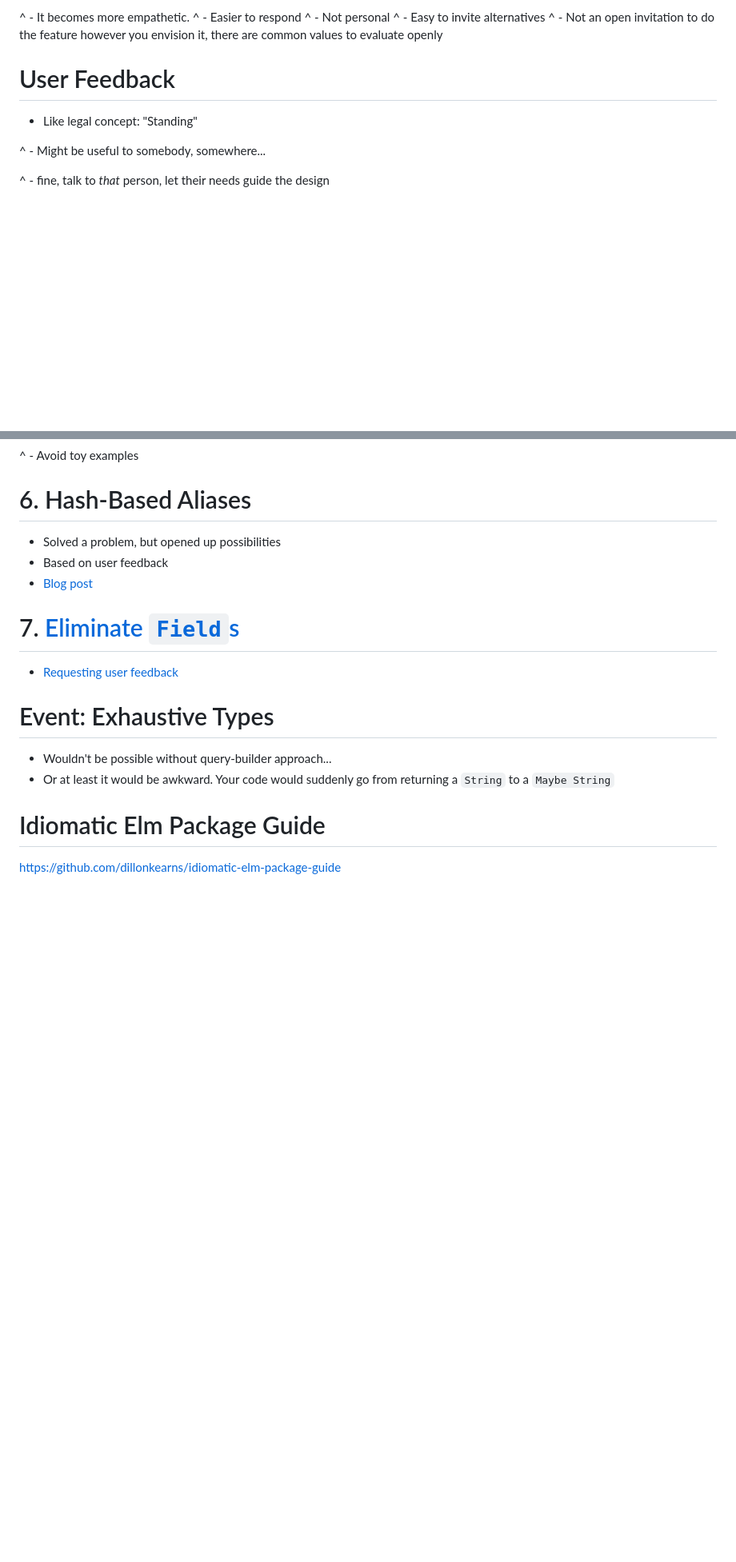
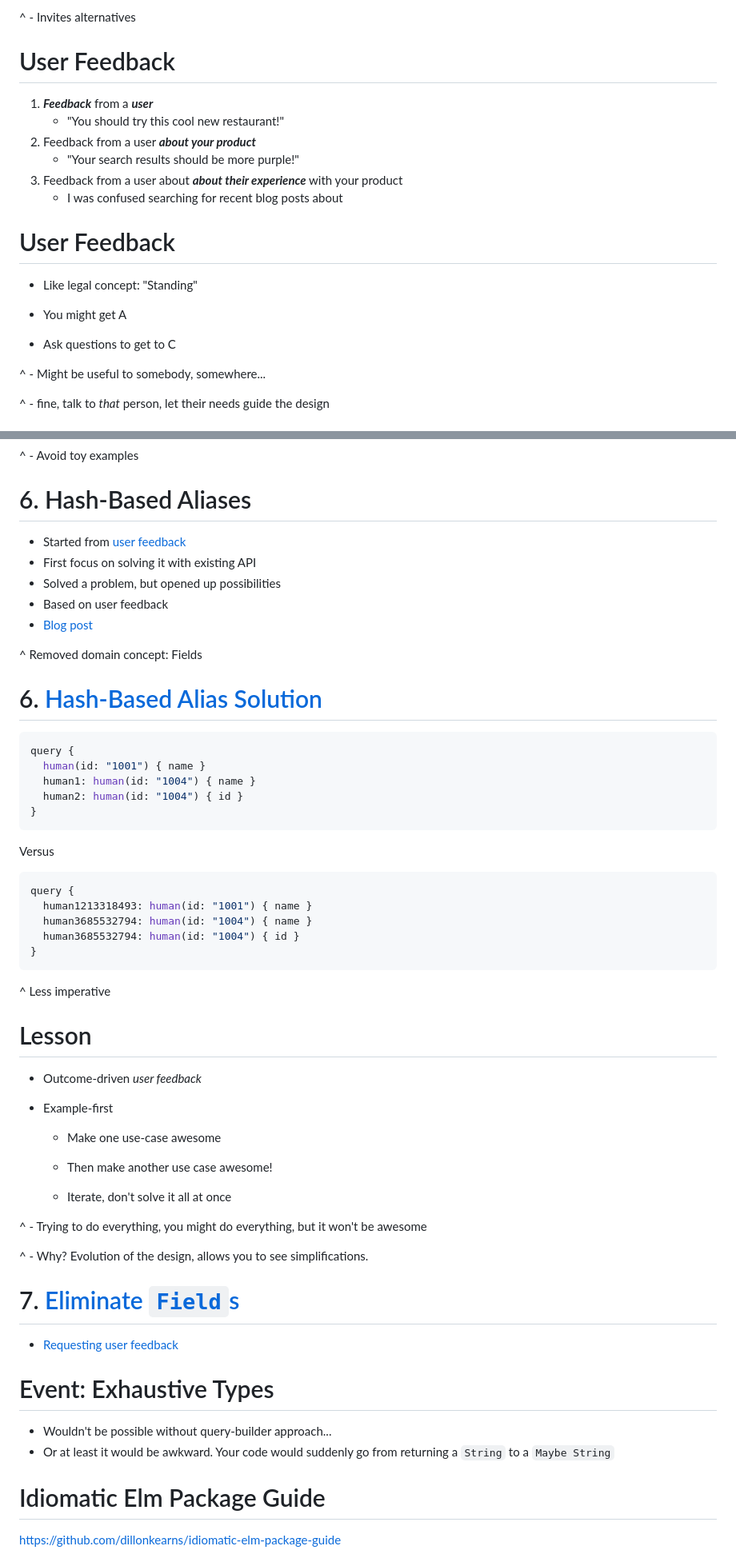
Before and after one commit to dillonkearns/talks, a Markdown page: example-driven-apis/example-driven-apis.md, 2 parts joined by grey strips. Shown: that part at 80% size. Rendered like a GitHub page; blank space fills up the shorter version.

Commit message:
Update slides.

````diff
--- a/example-driven-apis/example-driven-apis.md
+++ b/example-driven-apis/example-driven-apis.md
@@ -152,13 +153,22 @@ query {
 
-^ - It becomes more empathetic.
-^ - Easier to respond
-^ - Not personal
-^ - Easy to invite alternatives
-^ - Not an open invitation to do the feature however you envision it, there are common values to evaluate openly
+^ - Invites alternatives
+
+# User Feedback
+
+1. **_Feedback_** from a **_user_**
+   - "You should try this cool new restaurant!"
+2. Feedback from a user **_about your product_**
+   - "Your search results should be more purple!"
+3. Feedback from a user about **_about their experience_** with your product
+   - I was confused searching for recent blog posts about
 
 # User Feedback
 
 - Like legal concept: "Standing"
+
+- You might get A
+
+- Ask questions to get to C
 
 ^ - Might be useful to somebody, somewhere...
 
@@ -221,9 +231,51 @@ test "decodes properly" <| \() ->
 
 # 6. Hash-Based Aliases
 
+- Started from [user feedback](https://github.com/dillonkearns/elm-graphql/issues/64)
+- First focus on solving it with existing API
 - Solved a problem, but opened up possibilities
 - Based on user feedback
 - [Blog post](https://medium.com/@dillonkearns/how-elm-guides-towards-simplicity-3d34685dc33c)
+
+^ Removed domain concept: Fields
+
+# 6. [Hash-Based Alias Solution](https://github.com/dillonkearns/elm-graphql/issues/64#issuecomment-435733851)
+
+```haskell
+query {
+  human(id: "1001") { name }
+  human1: human(id: "1004") { name }
+  human2: human(id: "1004") { id }
+}
+```
+
+Versus
+
+```haskell
+query {
+  human1213318493: human(id: "1001") { name }
+  human3685532794: human(id: "1004") { name }
+  human3685532794: human(id: "1004") { id }
+}
+```
+
+^ Less imperative
+
+# Lesson
+
+- Outcome-driven _user feedback_
+
+- Example-first
+
+  - Make one use-case awesome
+
+  - Then make another use case awesome!
+
+  - Iterate, don't solve it all at once
+
+^ - Trying to do everything, you might do everything, but it won't be awesome
+
+^ - Why? Evolution of the design, allows you to see simplifications.
 
 # 7. [Eliminate `Field`s](https://github.com/dillonkearns/elm-graphql/pull/96/files#diff-a7a8067991f96a0cd74633c0fc477539R42)
 
````
Also changed, not shown: other parts of example-driven-apis/example-driven-apis.md (+13 -12 lines), example-driven-apis/img/design-tweet.png (added), example-driven-apis/img/port-tweet.png (added).
